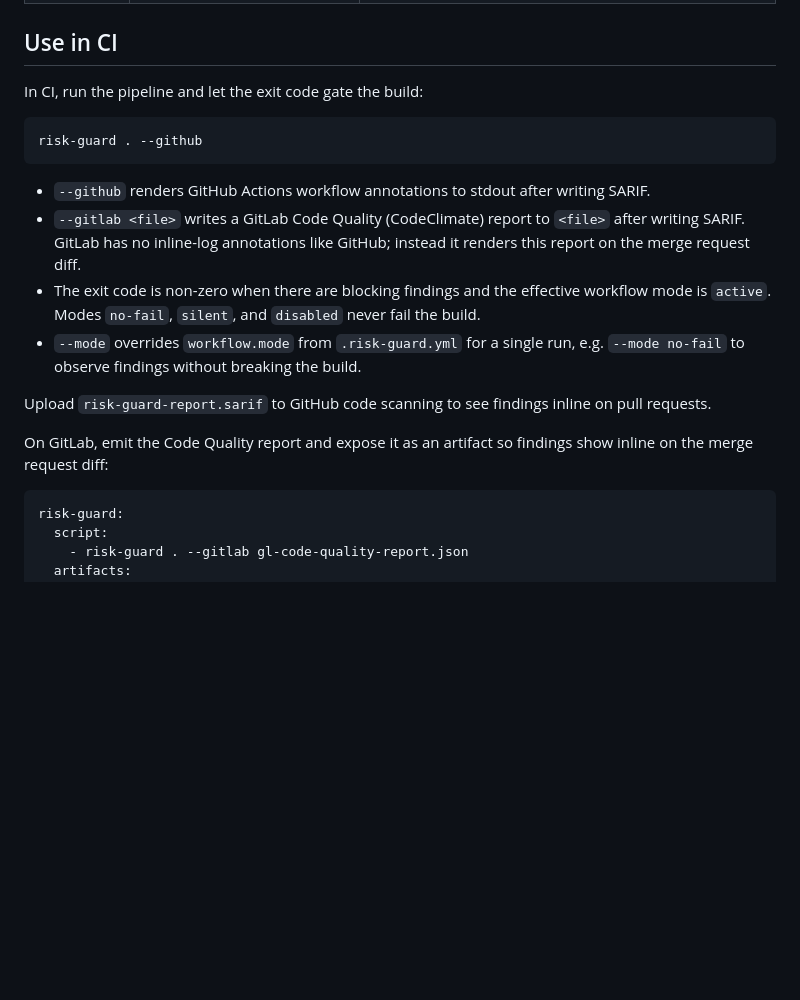
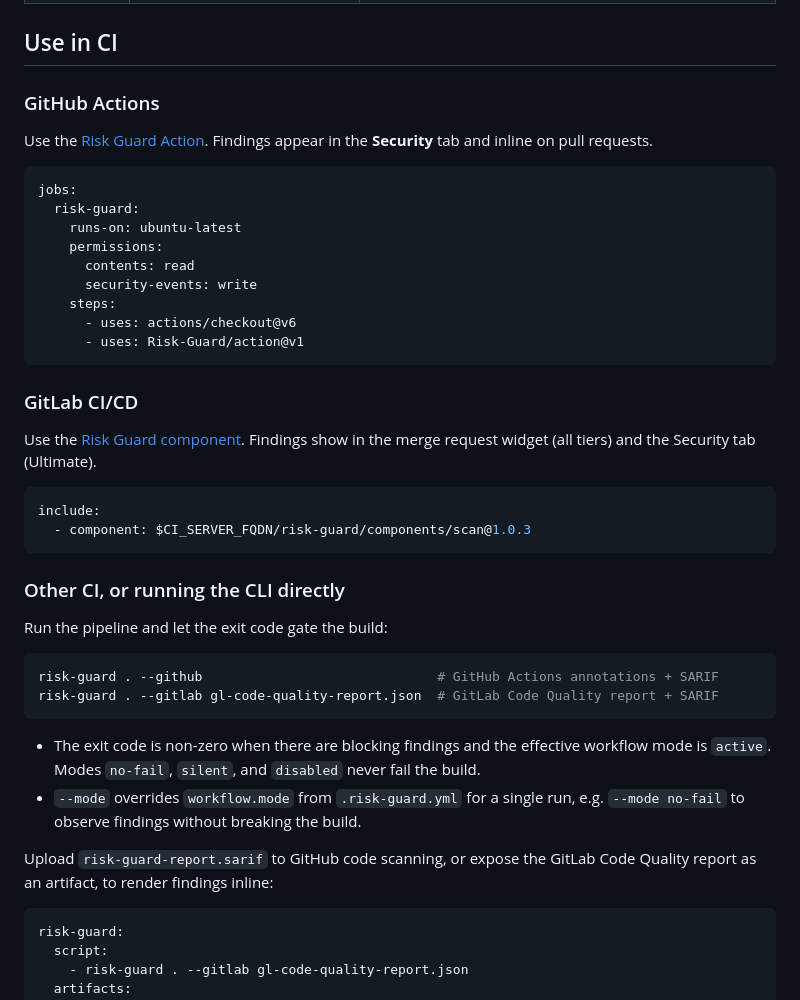
Before and after one commit to Risk-Guard/oss-risk-guard, a Markdown page: README.md, the part around the change. GitHub-like rendering; blank space fills up the shorter version.

Commit message:
update readme with actions (#22)

````diff
--- a/README.md
+++ b/README.md
@@ -142,27 +142,50 @@ These persistent flags apply to every command:
 
 ## Use in CI
 
-In CI, run the pipeline and let the exit code gate the build:
+### GitHub Actions
+
+Use the [Risk Guard Action](https://github.com/Risk-Guard/action). Findings appear
+in the **Security** tab and inline on pull requests.
+
+```yaml
+jobs:
+  risk-guard:
+    runs-on: ubuntu-latest
+    permissions:
+      contents: read
+      security-events: write
+    steps:
+      - uses: actions/checkout@v6
+      - uses: Risk-Guard/action@v1
+```
+
+### GitLab CI/CD
+
+Use the [Risk Guard component](https://gitlab.com/risk-guard/components). Findings
+show in the merge request widget (all tiers) and the Security tab (Ultimate).
+
+```yaml
+include:
+  - component: $CI_SERVER_FQDN/risk-guard/components/scan@1.0.3
+```
+
+### Other CI, or running the CLI directly
+
+Run the pipeline and let the exit code gate the build:
 
 ```bash
-risk-guard . --github
+risk-guard . --github                              # GitHub Actions annotations + SARIF
+risk-guard . --gitlab gl-code-quality-report.json  # GitLab Code Quality report + SARIF
 ```
 
-- `--github` renders GitHub Actions workflow annotations to stdout after writing SARIF.
-- `--gitlab <file>` writes a GitLab Code Quality (CodeClimate) report to `<file>`
-  after writing SARIF. GitLab has no inline-log annotations like GitHub; instead it
-  renders this report on the merge request diff.
 - The exit code is non-zero when there are blocking findings and the effective
   workflow mode is `active`. Modes `no-fail`, `silent`, and `disabled` never fail
   the build.
 - `--mode` overrides `workflow.mode` from `.risk-guard.yml` for a single run, e.g.
   `--mode no-fail` to observe findings without breaking the build.
 
-Upload `risk-guard-report.sarif` to GitHub code scanning to see findings inline on
-pull requests.
-
-On GitLab, emit the Code Quality report and expose it as an artifact so findings
-show inline on the merge request diff:
+Upload `risk-guard-report.sarif` to GitHub code scanning, or expose the GitLab
+Code Quality report as an artifact, to render findings inline:
 
 ```yaml
 risk-guard:
````
